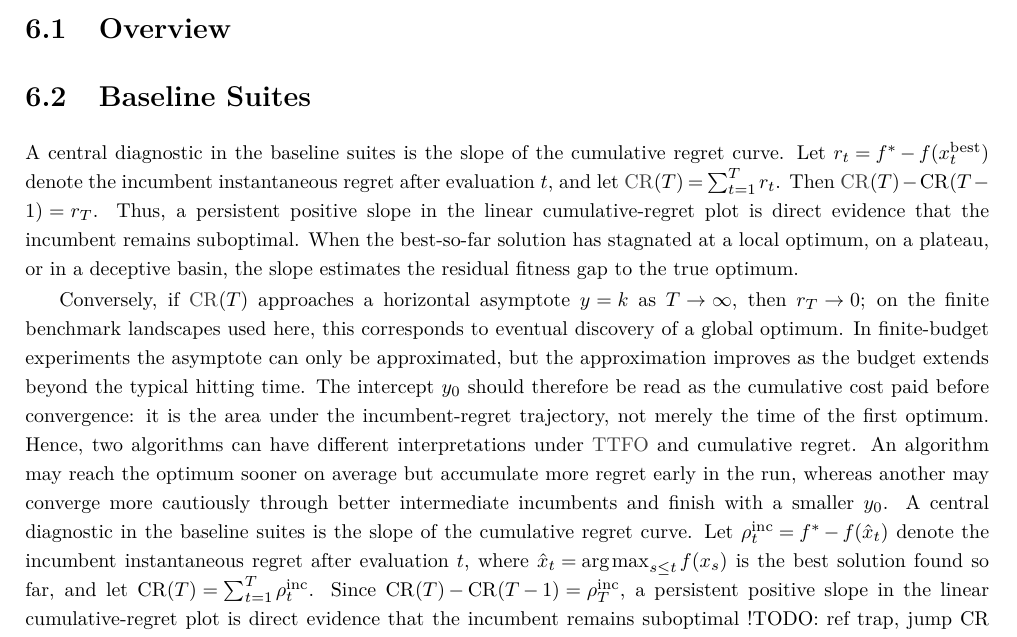
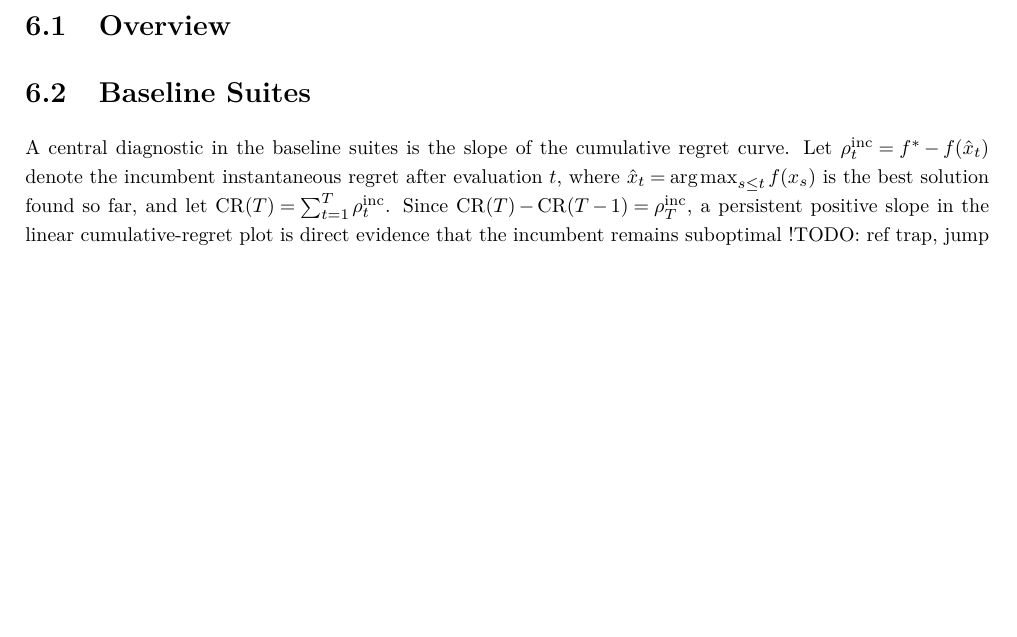
Before and after one commit to manojmanikandan7/regret-report, a LaTeX thesis (report.tex, which reads chapters/chapter_evaluation.tex): part of page 57 of 89, cut so that both start at the same text, the shorter picture padded with empty space. Compiled offline with pdfLaTeX; a LaTeX package or settings file that is missing is left out.

Commit message:
fix repetitions

```diff
--- a/chapters/chapter_evaluation.tex
+++ b/chapters/chapter_evaluation.tex
@@ -8,30 +8,6 @@
 
 \section{Baseline Suites}
 \label{sec:results:baseline}
-A central diagnostic in the baseline suites is the slope of the cumulative
-regret curve. Let $r_t = f^{*}-f(x_t^{\mathrm{best}})$ denote the incumbent
-instantaneous regret after evaluation $t$, and let
-$\mathrm{\acrshort{cr}}(T)=\sum_{t=1}^{T} r_t$. Then
-$\mathrm{\acrshort{cr}}(T)-\mathrm{CR}(T-1)=r_T$. Thus, a persistent
-positive slope in the
-linear cumulative-regret plot is direct evidence that the incumbent remains
-suboptimal. When the best-so-far solution has stagnated at a local optimum, on a
-plateau, or in a deceptive basin, the slope estimates the residual fitness gap
-to the true optimum.
-
-Conversely, if $\mathrm{\acrshort{cr}}(T)$ approaches a horizontal
-asymptote $y=k$ as
-$T\to\infty$, then $r_T\to 0$; on the finite benchmark landscapes used here,
-this corresponds to eventual discovery of a global optimum. In finite-budget
-experiments the asymptote can only be approximated, but the approximation
-improves as the budget extends beyond the typical hitting time. The intercept
-$y_0$ should therefore be read as the cumulative cost paid before convergence:
-it is the area under the incumbent-regret trajectory, not merely the time of the
-first optimum. Hence, two algorithms can have different interpretations under
-\acrshort{ttfo} and cumulative regret. An algorithm may reach the optimum
-sooner on average but accumulate more regret early in the run, whereas another
-may converge more cautiously through better intermediate incumbents and finish
-with a smaller $y_0$.
 A central diagnostic in the baseline suites is the slope of the
 cumulative regret curve. Let $\rho_t^{\mathrm{inc}} = f^{*} -
 f(\hat{x}_t)$ denote the incumbent instantaneous regret after
```
